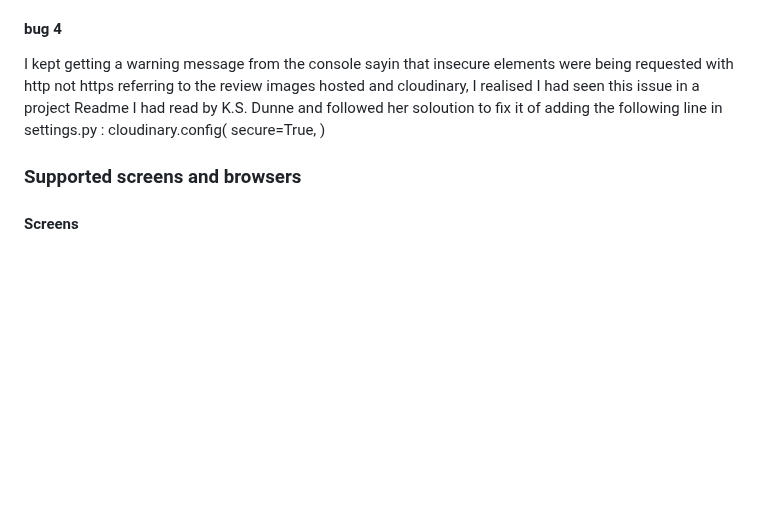
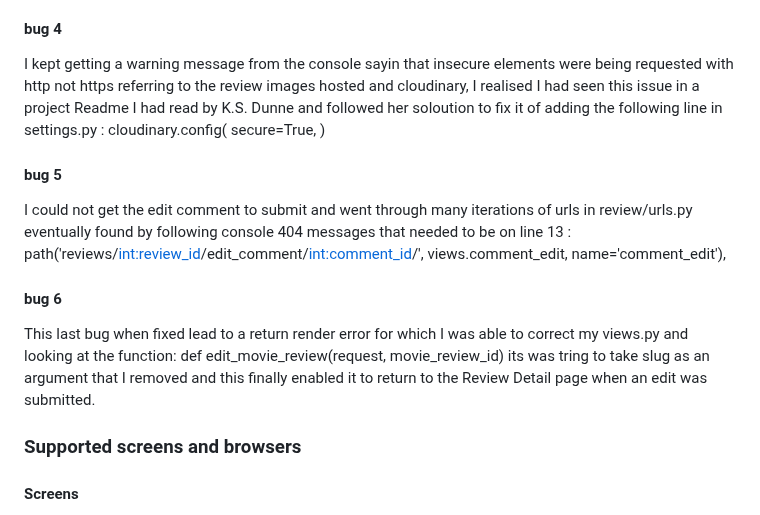
Before and after one commit to Geoff-Fletcher/True_Review, a Markdown page: README.md, the part around the change. Drawn GitHub-style; blank space fills up the shorter version.

Commit message:
Update README.md explain new bugs

```diff
--- a/README.md
+++ b/README.md
@@ -339,6 +339,16 @@ cloudinary.config(
         secure=True,
 )
 
+#### bug 5
+
+I could not get the edit comment to submit and went through many iterations of urls in review/urls.py eventually found by following console 404 messages that needed to be on line 13 :
+ path('reviews/<int:review_id>/edit_comment/<int:comment_id>/',
+         views.comment_edit, name='comment_edit'),
+
+#### bug 6
+
+This last bug when fixed lead to a return render error for which I was able to correct my views.py and looking at the function: def edit_movie_review(request, movie_review_id) its was tring to take slug as an argument that I removed and this finally enabled it to return to the Review Detail page when an edit was submitted.
+
 ### Supported screens and browsers
 
 #### Screens
```
